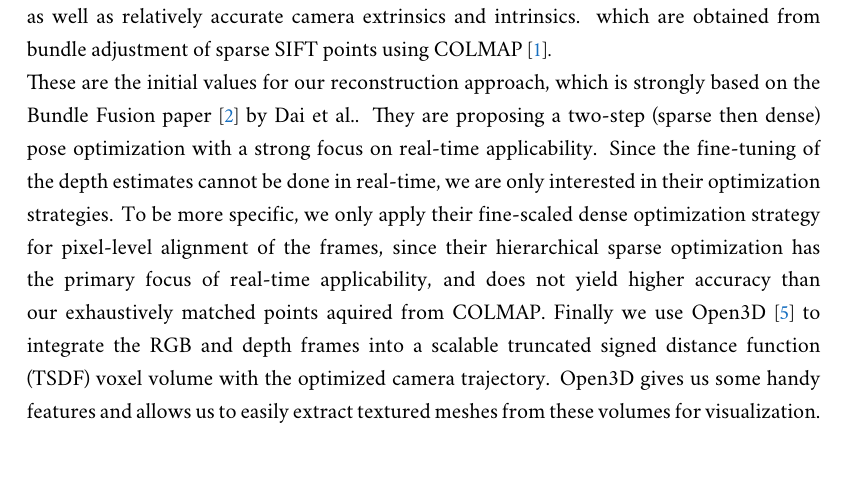
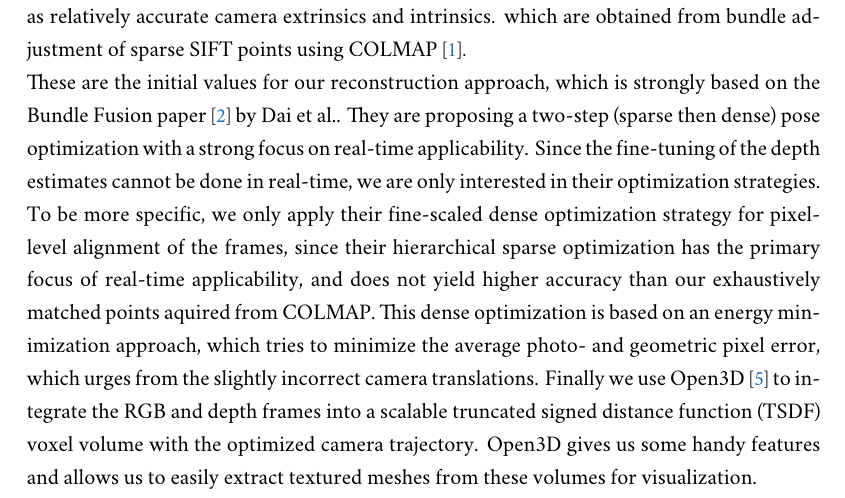
Before and after one commit to Flololol/RGBD-SLAM-from-RGB-Video, a LaTeX thesis (report/report.tex, which reads report/sources/introduction.tex): part of page 3 of 9, cut so that both start at the same text, the shorter picture padded with empty space. Compiled offline with XeLaTeX; a missing font is replaced by an installed copy or a similar font.

Commit message:
another minor change

```diff
--- a/report/sources/introduction.tex
+++ b/report/sources/introduction.tex
@@ -8,4 +8,5 @@
     They are proposing a two-step (sparse then dense) pose optimization with a strong focus on real-time applicability.
     Since the fine-tuning of the depth estimates cannot be done in real-time, we are only interested in their optimization strategies.
     To be more specific, we only apply their fine-scaled dense optimization strategy for pixel-level alignment of the frames, since their hierarchical sparse optimization has the primary focus of real-time applicability, and does not yield higher accuracy than our exhaustively matched points aquired from COLMAP.
-    Finally we use Open3D \cite{open3d} to integrate the RGB and depth frames into a scalable truncated signed distance function (TSDF) voxel volume with the optimized camera trajectory. Open3D gives us some handy features and allows us to easily extract textured meshes from these volumes for visualization.\\
+    This dense optimization is based on an energy minimization approach, which tries to minimize the average photo- and geometric pixel error, which urges from the slightly incorrect camera translations.
+    Finally we use Open3D \cite{open3d} to integrate the RGB and depth frames into a scalable truncated signed distance function (TSDF) voxel volume with the optimized camera trajectory. Open3D gives us some handy features and allows us to easily extract textured meshes from these volumes for visualization.
```
